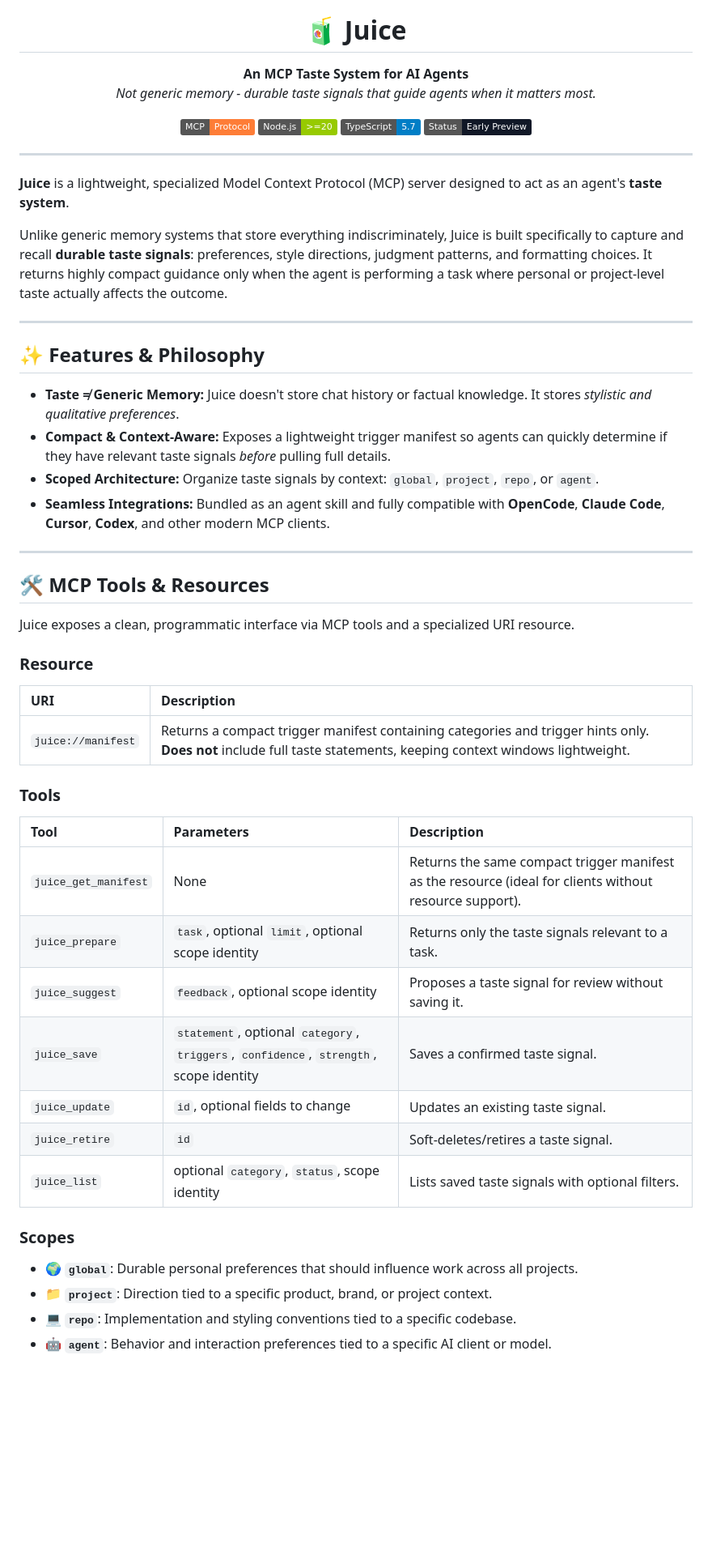
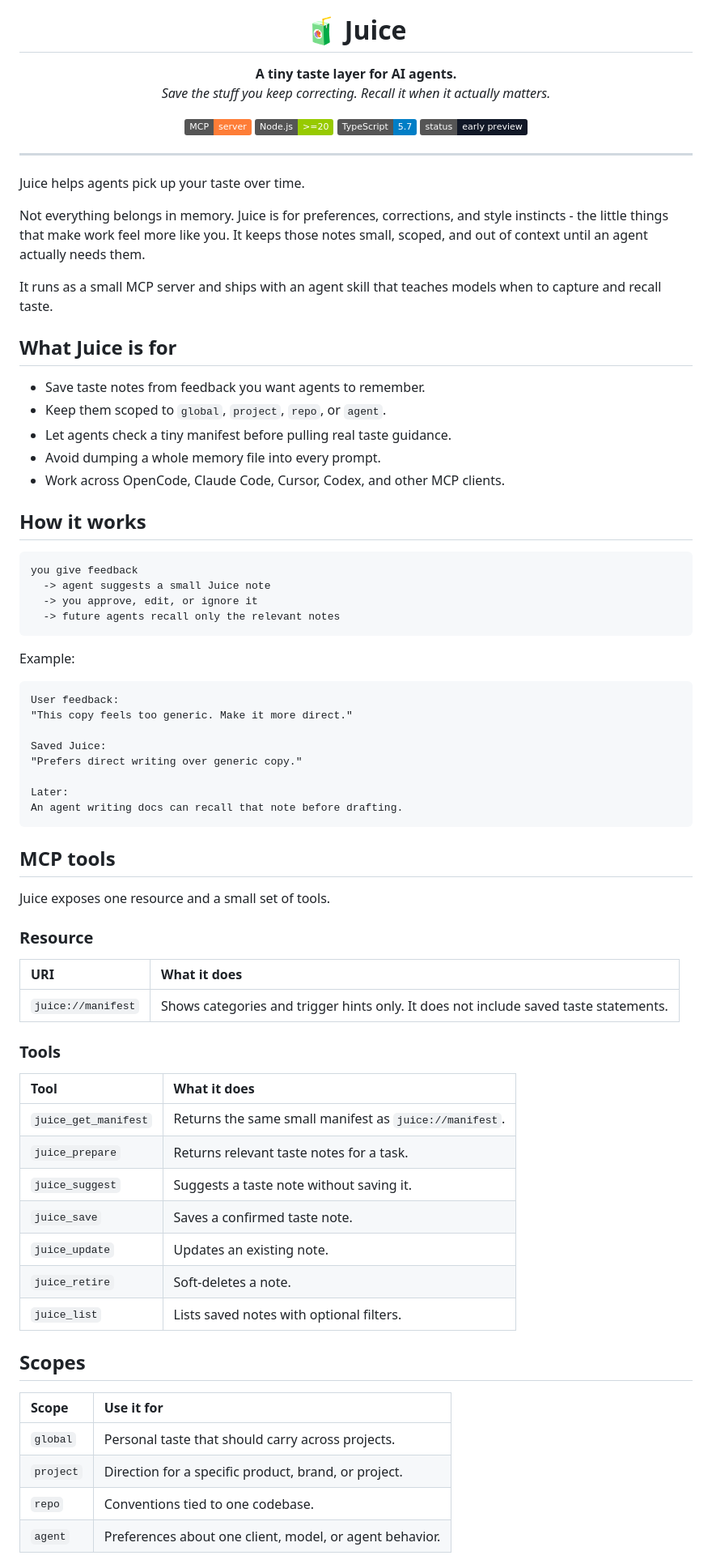
Before and after one commit to aicatalyst-team/juice, a Markdown page: README.md, the part around one of its changes. Shown at 81% size. Drawn GitHub-style; badges without logos; blank space fills up the shorter version.

Commit message:
Make README positioning more human

````diff
--- a/README.md
+++ b/README.md
@@ -5,60 +5,87 @@
 <h1 align="center">🧃 Juice</h1>
 
 <p align="center">
-  <strong>An MCP Taste System for AI Agents</strong><br />
-  <em>Not generic memory - durable taste signals that guide agents when it matters most.</em>
+  <strong>A tiny taste layer for AI agents.</strong><br />
+  <em>Save the stuff you keep correcting. Recall it when it actually matters.</em>
 </p>
 
 <p align="center">
-  <a href="#-mcp-tools--resources"><img src="https://img.shields.io/badge/MCP-Protocol-orange.svg" alt="Model Context Protocol" /></a>
+  <a href="#mcp-tools"><img src="https://img.shields.io/badge/MCP-server-orange.svg" alt="MCP server" /></a>
   <a href="https://nodejs.org/"><img src="https://img.shields.io/badge/Node.js-%3E%3D20-green.svg" alt="Node.js Version" /></a>
   <a href="https://www.typescriptlang.org/"><img src="https://img.shields.io/badge/TypeScript-5.7-blue.svg" alt="TypeScript" /></a>
-  <a href="https://github.com/modelcontextprotocol"><img src="https://img.shields.io/badge/Status-Early%20Preview-111827.svg" alt="Status" /></a>
+  <a href="https://github.com/modelcontextprotocol"><img src="https://img.shields.io/badge/status-early%20preview-111827.svg" alt="Status" /></a>
 </p>
 
 ---
 
-**Juice** is a lightweight, specialized Model Context Protocol (MCP) server designed to act as an agent's **taste system**.
+Juice helps agents pick up your taste over time.
 
-Unlike generic memory systems that store everything indiscriminately, Juice is built specifically to capture and recall **durable taste signals**: preferences, style directions, judgment patterns, and formatting choices. It returns highly compact guidance only when the agent is performing a task where personal or project-level taste actually affects the outcome.
+Not everything belongs in memory. Juice is for preferences, corrections, and
+style instincts - the little things that make work feel more like you. It keeps
+those notes small, scoped, and out of context until an agent actually needs
+them.
 
----
+It runs as a small MCP server and ships with an agent skill that teaches models
+when to capture and recall taste.
 
-## ✨ Features & Philosophy
+## What Juice is for
 
-- **Taste ≠ Generic Memory:** Juice doesn't store chat history or factual knowledge. It stores _stylistic and qualitative preferences_.
-- **Compact & Context-Aware:** Exposes a lightweight trigger manifest so agents can quickly determine if they have relevant taste signals _before_ pulling full details.
-- **Scoped Architecture:** Organize taste signals by context: `global`, `project`, `repo`, or `agent`.
-- **Seamless Integrations:** Bundled as an agent skill and fully compatible with **OpenCode**, **Claude Code**, **Cursor**, **Codex**, and other modern MCP clients.
+- Save taste notes from feedback you want agents to remember.
+- Keep them scoped to `global`, `project`, `repo`, or `agent`.
+- Let agents check a tiny manifest before pulling real taste guidance.
+- Avoid dumping a whole memory file into every prompt.
+- Work across OpenCode, Claude Code, Cursor, Codex, and other MCP clients.
 
----
+## How it works
 
-## 🛠️ MCP Tools & Resources
+```text
+you give feedback
+  -> agent suggests a small Juice note
+  -> you approve, edit, or ignore it
+  -> future agents recall only the relevant notes
+```
 
-Juice exposes a clean, programmatic interface via MCP tools and a specialized URI resource.
+Example:
+
+```text
+User feedback:
+"This copy feels too generic. Make it more direct."
+
+Saved Juice:
+"Prefers direct writing over generic copy."
+
+Later:
+An agent writing docs can recall that note before drafting.
+```
+
+## MCP tools
+
+Juice exposes one resource and a small set of tools.
 
 ### Resource
 
-| URI                | Description                                                                                                                                                       |
-| :----------------- | :---------------------------------------------------------------------------------------------------------------------------------------------------------------- |
-| `juice://manifest` | Returns a compact trigger manifest containing categories and trigger hints only. **Does not** include full taste statements, keeping context windows lightweight. |
+| URI                | What it does                                                                         |
+| :----------------- | :----------------------------------------------------------------------------------- |
+| `juice://manifest` | Shows categories and trigger hints only. It does not include saved taste statements. |
 
 ### Tools
 
-| Tool                 | Parameters                                                                             | Description                                                                                             |
-| :------------------- | :------------------------------------------------------------------------------------- | :------------------------------------------------------------------------------------------------------ |
-| `juice_get_manifest` | None                                                                                   | Returns the same compact trigger manifest as the resource (ideal for clients without resource support). |
-| `juice_prepare`      | `task`, optional `limit`, optional scope identity                                      | Returns only the taste signals relevant to a task.                                                      |
-| `juice_suggest`      | `feedback`, optional scope identity                                                    | Proposes a taste signal for review without saving it.                                                   |
-| `juice_save`         | `statement`, optional `category`, `triggers`, `confidence`, `strength`, scope identity | Saves a confirmed taste signal.                                                                         |
-| `juice_update`       | `id`, optional fields to change                                                        | Updates an existing taste signal.                                                                       |
-| `juice_retire`       | `id`                                                                                   | Soft-deletes/retires a taste signal.                                                                    |
-| `juice_list`         | optional `category`, `status`, scope identity                                          | Lists saved taste signals with optional filters.                                                        |
+| Tool                 | What it does                                           |
+| :------------------- | :----------------------------------------------------- |
+| `juice_get_manifest` | Returns the same small manifest as `juice://manifest`. |
+| `juice_prepare`      | Returns relevant taste notes for a task.               |
+| `juice_suggest`      | Suggests a taste note without saving it.               |
+| `juice_save`         | Saves a confirmed taste note.                          |
+| `juice_update`       | Updates an existing note.                              |
+| `juice_retire`       | Soft-deletes a note.                                   |
+| `juice_list`         | Lists saved notes with optional filters.               |
 
-### Scopes
+## Scopes
 
-- 🌍 **`global`**: Durable personal preferences that should influence work across all projects.
-- 📁 **`project`**: Direction tied to a specific product, brand, or project context.
-- 💻 **`repo`**: Implementation and styling conventions tied to a specific codebase.
-- 🤖 **`agent`**: Behavior and interaction preferences tied to a specific AI client or model.
+| Scope     | Use it for                                              |
+| :-------- | :------------------------------------------------------ |
+| `global`  | Personal taste that should carry across projects.       |
+| `project` | Direction for a specific product, brand, or project.    |
+| `repo`    | Conventions tied to one codebase.                       |
+| `agent`   | Preferences about one client, model, or agent behavior. |
 
````
Also changed, not shown: other parts of README.md (+35 -74 lines).
